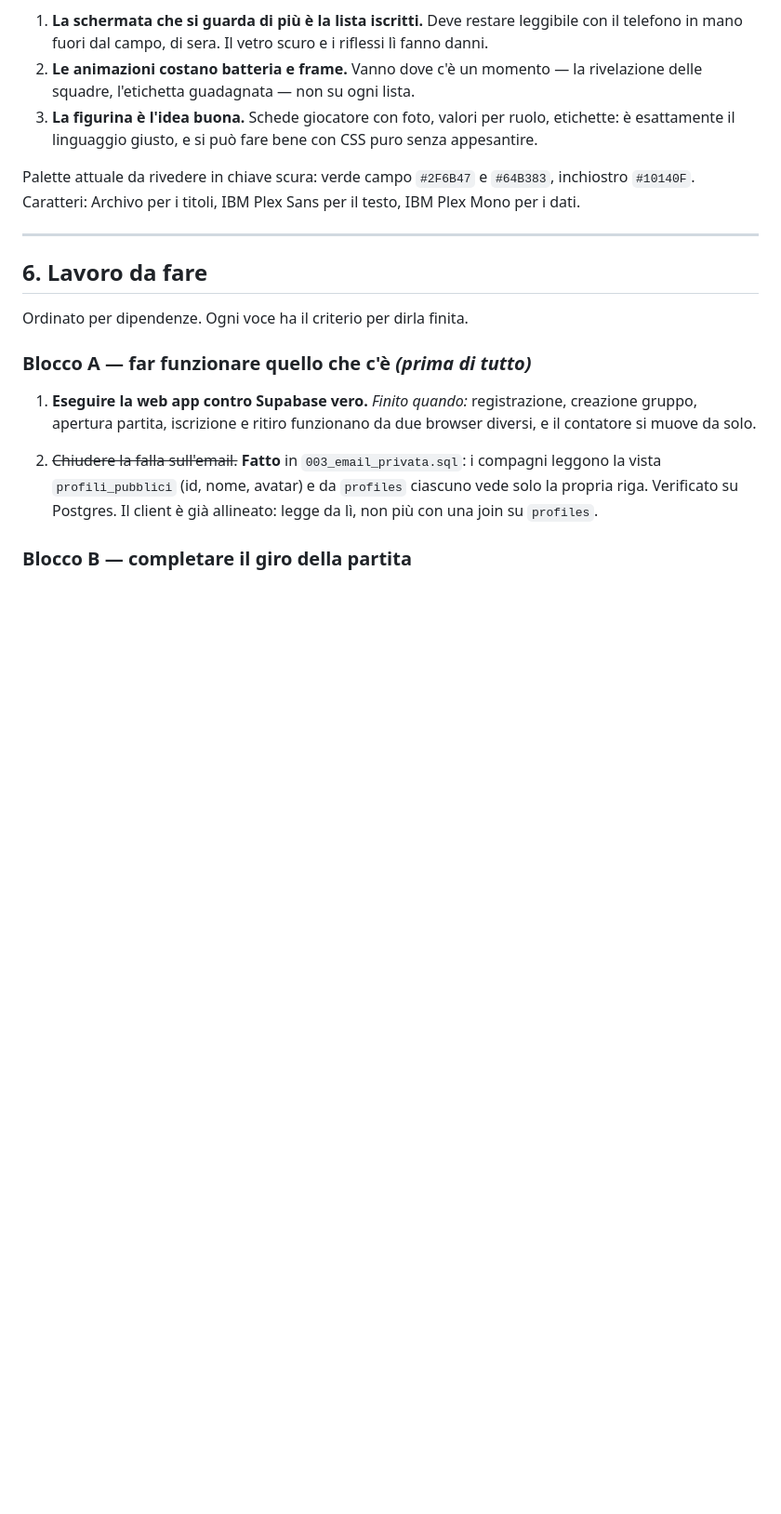
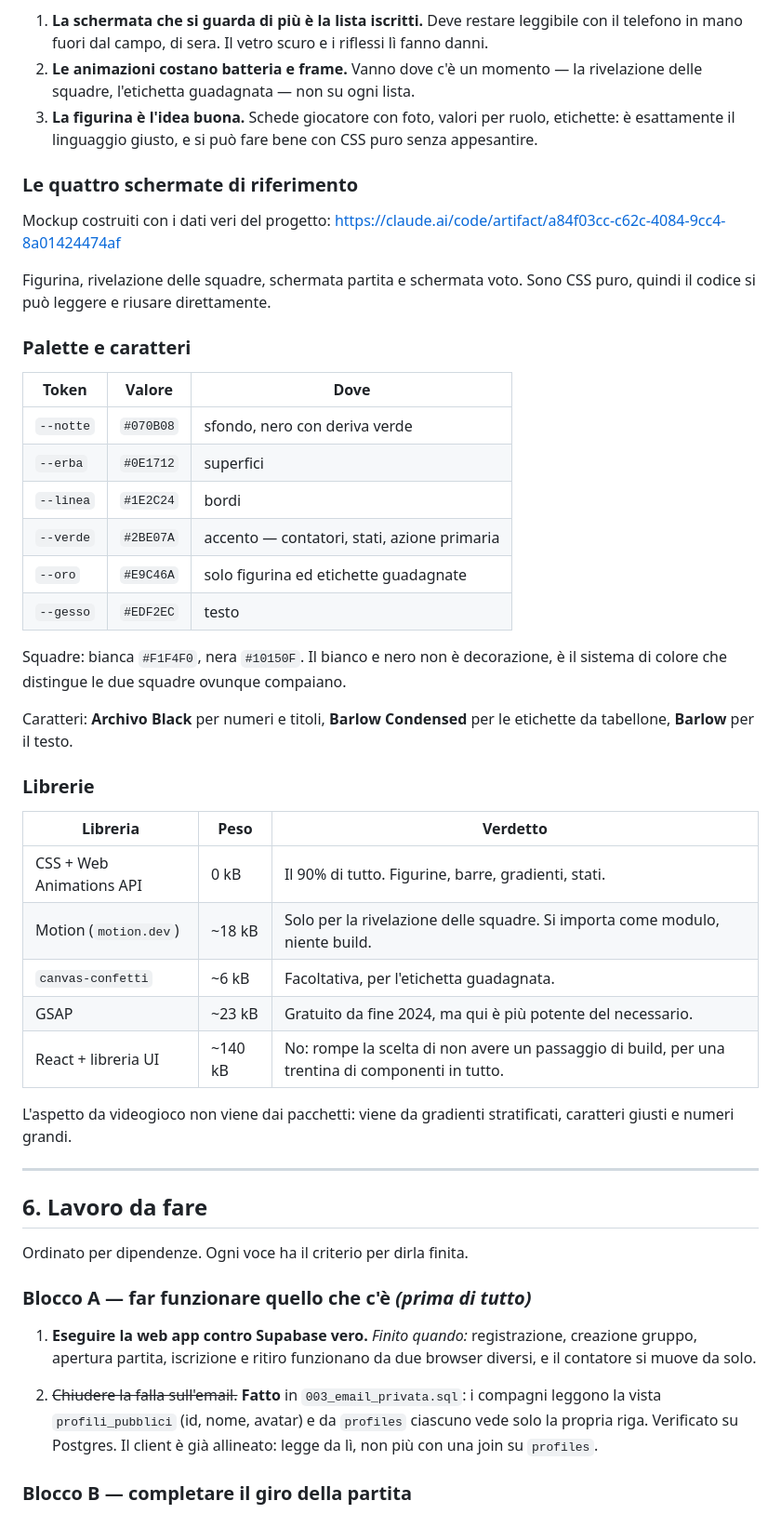
Before and after one commit to cyb3rDem0n/convocami, a Markdown page: docs/passaggio-a-code.md, the part around the change. Shown at 93% size. Rendered like a GitHub page; blank space fills up the shorter version.

Commit message:
Direzione visiva: quattro schermate di riferimento e le librerie
Mockup costruiti con i dati veri del progetto — il sorteggio mostrato e
quello uscito dal motore — perche una direzione visiva si giudica sul
contenuto che dovra reggere, non su nomi inventati.

Sulle librerie il verdetto e che ne servono pochissime: tutto quello che
si vede nei mockup e CSS puro. L'aspetto da videogioco non viene dai
pacchetti ma da gradienti stratificati, caratteri giusti e numeri grandi.
L'unica che si guadagna il posto e Motion, ~18 kB, e per una schermata
sola: la rivelazione delle squadre. React piu una libreria UI sarebbero
140 kB per una trentina di componenti, e romperebbero la scelta di non
avere un passaggio di build.

Aggiunti palette e caratteri come tabella di token, cosi non vanno
dedotti dal mockup.

Resta in piedi l'avvertenza che conta: lo scuro lucido funziona sui
momenti che si guardano, non sulla lista iscritti che si apre venti volte
a settimana di sera con una mano sola. Nei mockup quella schermata e la
piu spoglia delle quattro, ed e voluto.

Co-Authored-By: Claude Opus 5 <noreply@anthropic.com>
Claude-Session: https://claude.ai/code/session_01Tc7YhySDZwr4ksTyGmAXGh

```diff
--- a/docs/passaggio-a-code.md
+++ b/docs/passaggio-a-code.md
@@ -230,9 +230,43 @@ ma tre avvertenze da chi la implementerà:
    etichette: è esattamente il linguaggio giusto, e si può fare bene con CSS
    puro senza appesantire.
 
-Palette attuale da rivedere in chiave scura: verde campo `#2F6B47` e
-`#64B383`, inchiostro `#10140F`. Caratteri: Archivo per i titoli, IBM Plex Sans
-per il testo, IBM Plex Mono per i dati.
+### Le quattro schermate di riferimento
+
+Mockup costruiti con i dati veri del progetto:
+https://claude.ai/code/artifact/a84f03cc-c62c-4084-9cc4-8a01424474af
+
+Figurina, rivelazione delle squadre, schermata partita e schermata voto. Sono
+CSS puro, quindi il codice si può leggere e riusare direttamente.
+
+### Palette e caratteri
+
+| Token | Valore | Dove |
+|---|---|---|
+| `--notte` | `#070B08` | sfondo, nero con deriva verde |
+| `--erba` | `#0E1712` | superfici |
+| `--linea` | `#1E2C24` | bordi |
+| `--verde` | `#2BE07A` | accento — contatori, stati, azione primaria |
+| `--oro` | `#E9C46A` | solo figurina ed etichette guadagnate |
+| `--gesso` | `#EDF2EC` | testo |
+
+Squadre: bianca `#F1F4F0`, nera `#10150F`. Il bianco e nero non è decorazione,
+è il sistema di colore che distingue le due squadre ovunque compaiano.
+
+Caratteri: **Archivo Black** per numeri e titoli, **Barlow Condensed** per le
+etichette da tabellone, **Barlow** per il testo.
+
+### Librerie
+
+| Libreria | Peso | Verdetto |
+|---|---|---|
+| CSS + Web Animations API | 0 kB | Il 90% di tutto. Figurine, barre, gradienti, stati. |
+| Motion (`motion.dev`) | ~18 kB | Solo per la rivelazione delle squadre. Si importa come modulo, niente build. |
+| `canvas-confetti` | ~6 kB | Facoltativa, per l'etichetta guadagnata. |
+| GSAP | ~23 kB | Gratuito da fine 2024, ma qui è più potente del necessario. |
+| React + libreria UI | ~140 kB | No: rompe la scelta di non avere un passaggio di build, per una trentina di componenti in tutto. |
+
+L'aspetto da videogioco non viene dai pacchetti: viene da gradienti stratificati,
+caratteri giusti e numeri grandi.
 
 ---
 
```
